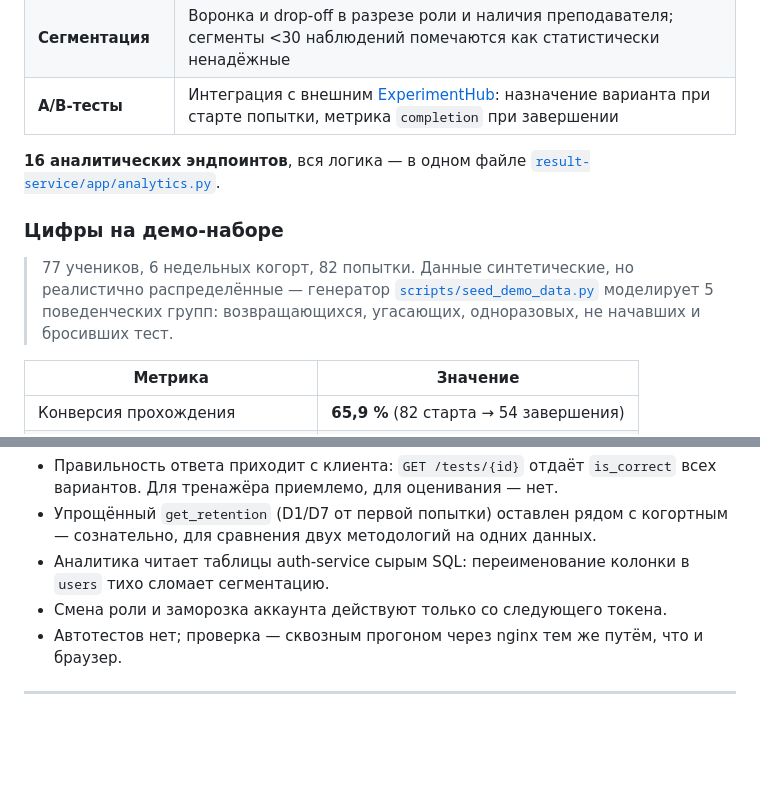
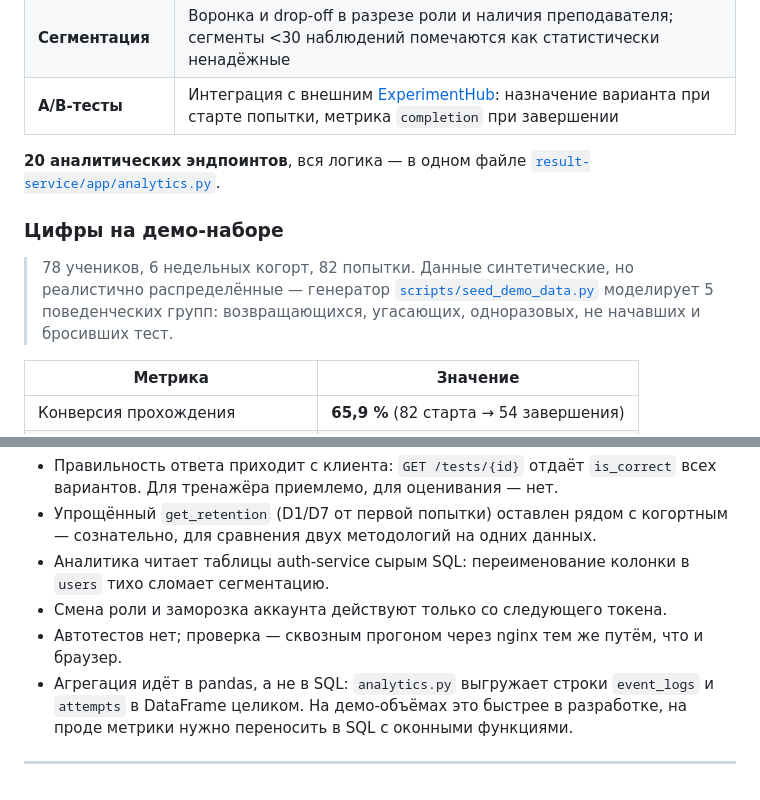
Before and after one commit to kuznetsovskdh/rustest, a Markdown page: README.md, 2 parts joined by grey strips. Rendered like a GitHub page; blank space fills up the shorter version.

```diff
--- a/README.md
+++ b/README.md
@@ -27,11 +27,11 @@
 | **Сегментация** | Воронка и drop-off в разрезе роли и наличия преподавателя; сегменты <30 наблюдений помечаются как статистически ненадёжные |
 | **A/B-тесты** | Интеграция с внешним [ExperimentHub](#связанные-проекты): назначение варианта при старте попытки, метрика `completion` при завершении |
 
-**16 аналитических эндпоинтов**, вся логика — в одном файле [`result-service/app/analytics.py`](services/result-service/app/analytics.py).
+**20 аналитических эндпоинтов**, вся логика — в одном файле [`result-service/app/analytics.py`](services/result-service/app/analytics.py).
 
 ### Цифры на демо-наборе
 
-> 77 учеников, 6 недельных когорт, 82 попытки. Данные синтетические, но реалистично распределённые — генератор [`scripts/seed_demo_data.py`](scripts/seed_demo_data.py) моделирует 5 поведенческих групп: возвращающихся, угасающих, одноразовых, не начавших и бросивших тест.
+> 78 учеников, 6 недельных когорт, 82 попытки. Данные синтетические, но реалистично распределённые — генератор [`scripts/seed_demo_data.py`](scripts/seed_demo_data.py) моделирует 5 поведенческих групп: возвращающихся, угасающих, одноразовых, не начавших и бросивших тест.
 
 | Метрика | Значение |
 |---|---|
@@ -144,5 +144,6 @@ python3 scripts/seed_demo_data.py --email <admin> --password <pass> --reset
 - Аналитика читает таблицы auth-service сырым SQL: переименование колонки в `users` тихо сломает сегментацию.
 - Смена роли и заморозка аккаунта действуют только со следующего токена.
 - Автотестов нет; проверка — сквозным прогоном через nginx тем же путём, что и браузер.
+- Агрегация идёт в pandas, а не в SQL: `analytics.py` выгружает строки `event_logs` и `attempts` в DataFrame целиком. На демо-объёмах это быстрее в разработке, на проде метрики нужно переносить в SQL с оконными функциями.
 
 ---
```
